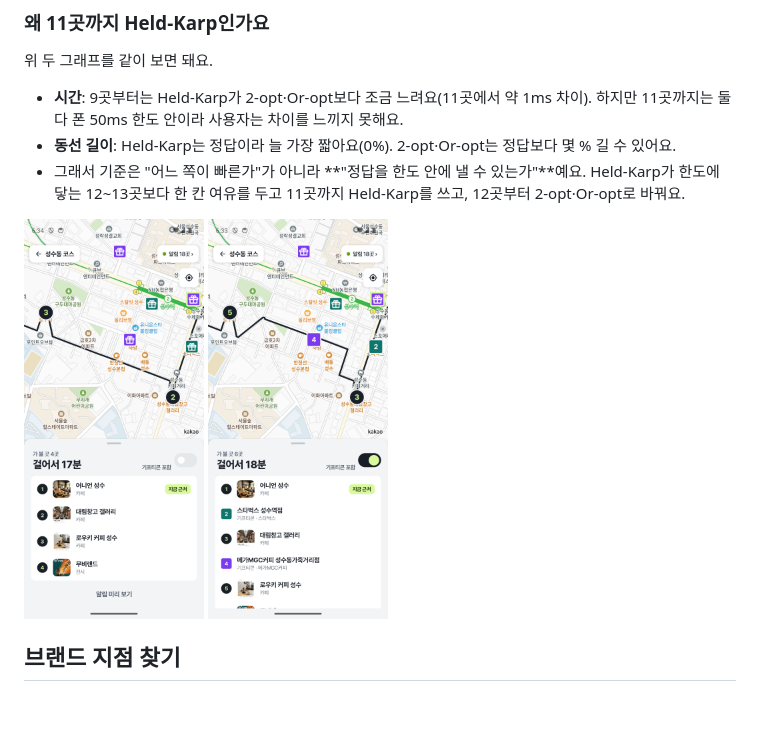
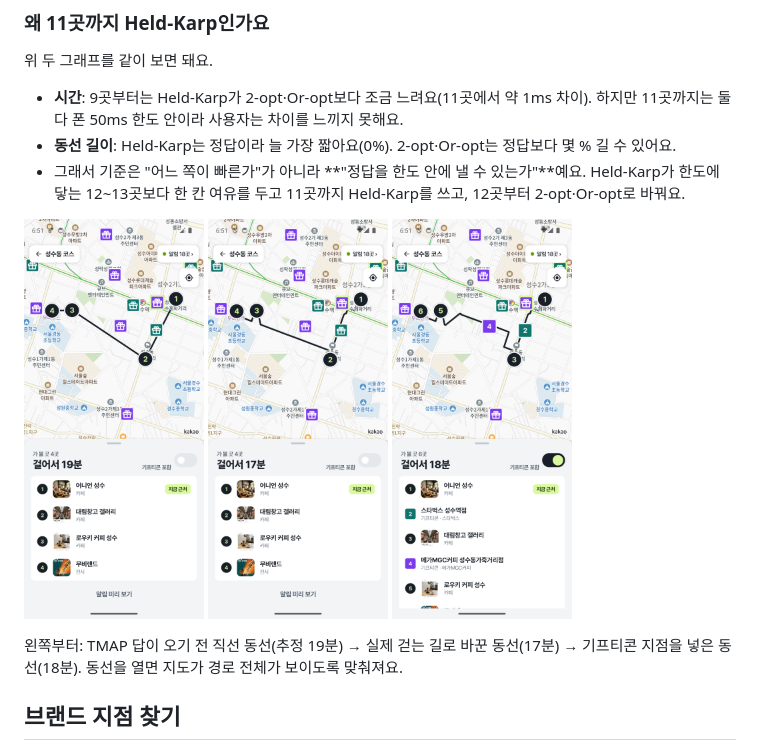
Before and after one commit to CAU-2026-2-capstone-5-team-8/snapspot, a Markdown page: README.md, the part around the change. Rendered like a GitHub page; pictures changed too: docs/screenshots/bundle-coupon.png, docs/screenshots/bundle-route.png, docs/screenshots/bundle-straight.png (added); blank space fills up the shorter version.

```diff
--- a/README.md
+++ b/README.md
@@ -182,9 +182,12 @@
 - **동선 길이**: Held-Karp는 정답이라 늘 가장 짧아요(0%). 2-opt·Or-opt는 정답보다 몇 % 길 수 있어요.
 - 그래서 기준은 "어느 쪽이 빠른가"가 아니라 **"정답을 한도 안에 낼 수 있는가"**예요. Held-Karp가 한도에 닿는 12~13곳보다 한 칸 여유를 두고 11곳까지 Held-Karp를 쓰고, 12곳부터 2-opt·Or-opt로 바꿔요.
 <p>
+  <img src="docs/screenshots/bundle-straight.png" width="180" alt="걷는 길을 받기 전의 성수동 코스. 직선 거리로 정한 순서대로 장소 1~4번을 직선으로 잇고, 시간은 직선 거리로 추정한 '걸어서 19분'" />
   <img src="docs/screenshots/bundle-route.png" width="180" alt="성수동 코스를 연 화면. 알림 반경 원은 숨기고, 장소 1~4번을 실제 걷는 길로 잇는 동선과 '걸어서 17분'" />
   <img src="docs/screenshots/bundle-coupon.png" width="180" alt="기프티콘 포함을 켠 동선. 동선 위의 스타벅스 성수역점이 청록 네모 2번, 메가MGC커피 성수동가죽거리점이 보라 네모 4번으로 들어가 6곳을 '걸어서 18분'에 도는 동선" />
 </p>
+
+왼쪽부터: TMAP 답이 오기 전 직선 동선(추정 19분) → 실제 걷는 길로 바꾼 동선(17분) → 기프티콘 지점을 넣은 동선(18분). 동선을 열면 지도가 경로 전체가 보이도록 맞춰져요.
 
 ## 브랜드 지점 찾기
 
```
Also changed, not shown: 2 other files.
